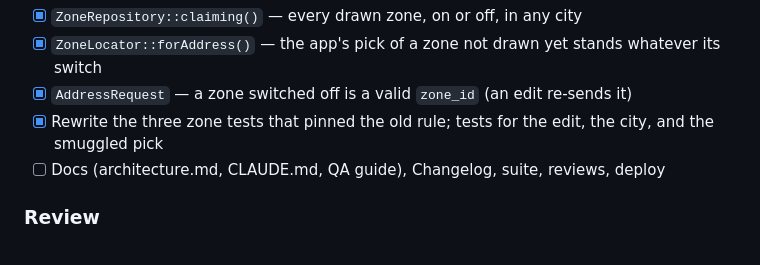
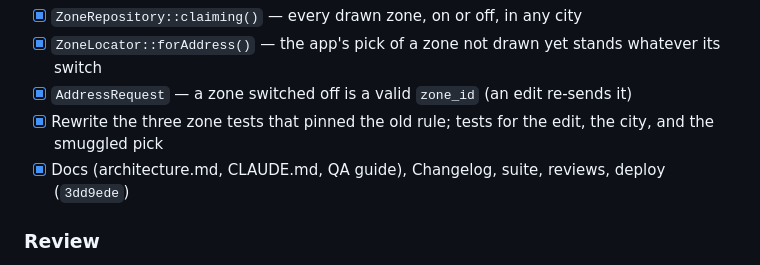
Before and after one commit to mohamedHamdyAli/laundo, a Markdown page: tasks/todo.md, the part around the change. Rendered like a GitHub page.

Commit message:
docs: tick the zone placement release
Co-Authored-By: Claude Opus 5.5 (1M context) <noreply@anthropic.com>

```diff
--- a/tasks/todo.md
+++ b/tasks/todo.md
@@ -508,7 +508,7 @@ only decides whether orders are taken (`Address::isCovered()`).
 - [x] `ZoneLocator::forAddress()` — the app's pick of a zone not drawn yet stands whatever its switch
 - [x] `AddressRequest` — a zone switched off is a valid `zone_id` (an edit re-sends it)
 - [x] Rewrite the three zone tests that pinned the old rule; tests for the edit, the city, and the smuggled pick
-- [ ] Docs (architecture.md, CLAUDE.md, QA guide), Changelog, suite, reviews, deploy
+- [x] Docs (architecture.md, CLAUDE.md, QA guide), Changelog, suite, reviews, deploy (`3dd9ede`)
 
 ### Review
 
```
